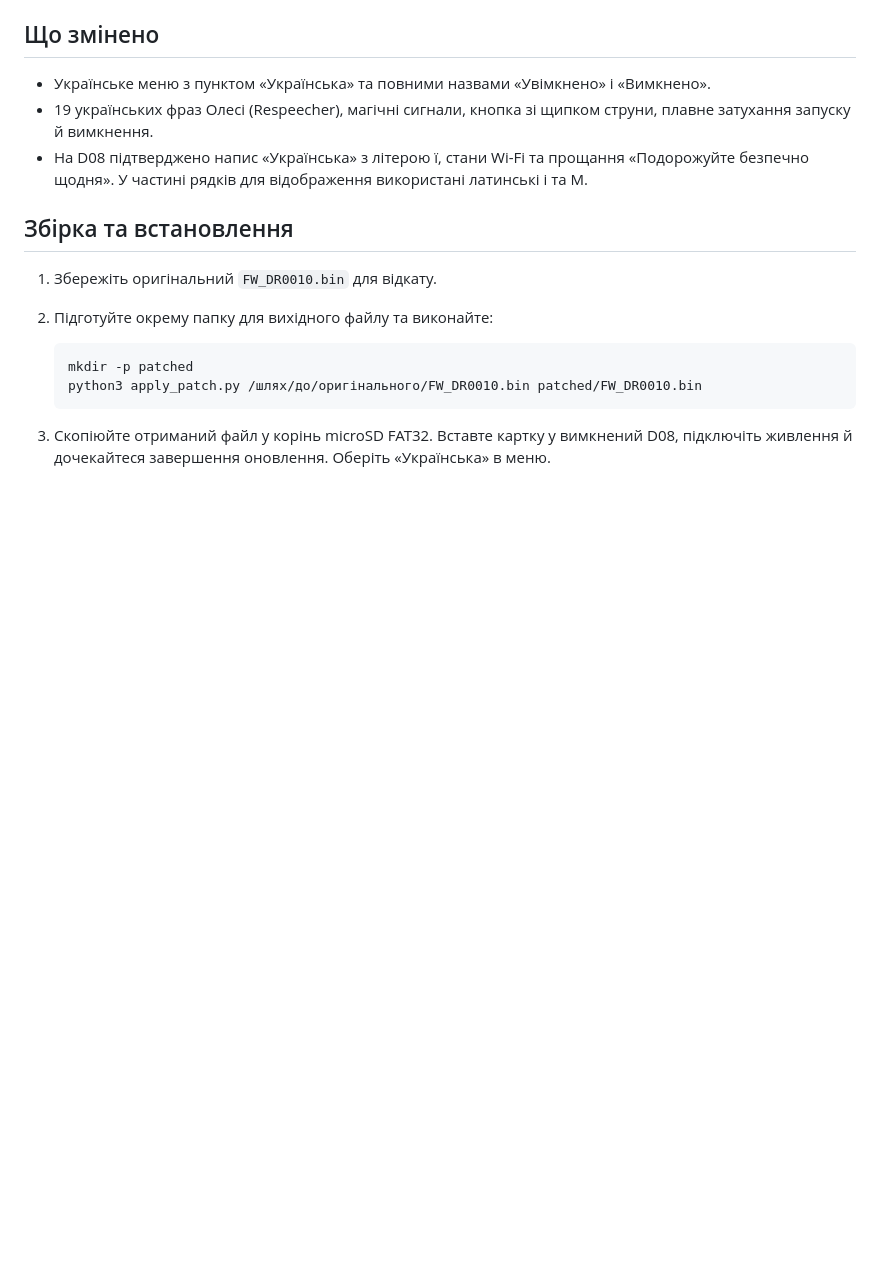
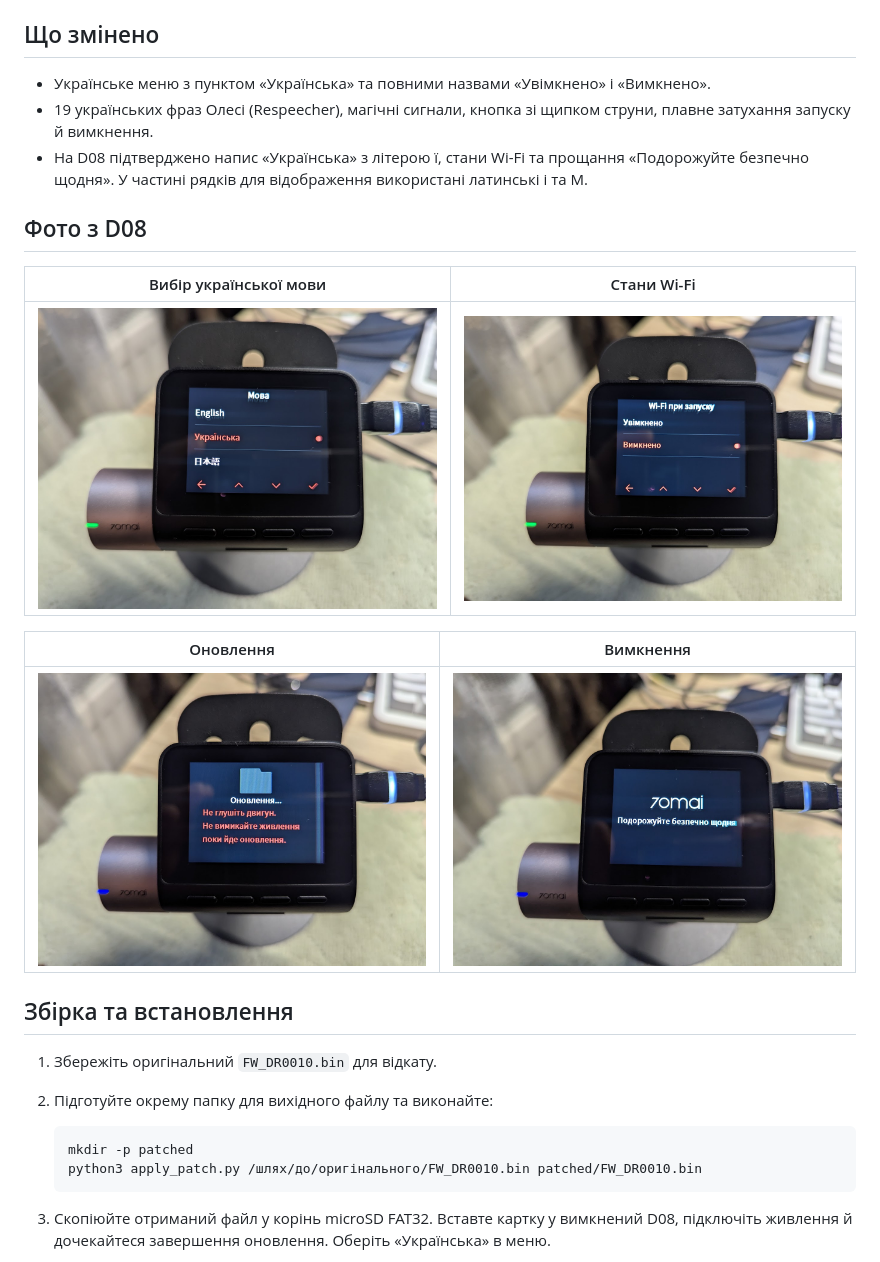
Before and after one commit to mercurieus/70mai-d08-uk, a Markdown page: README.md, the part around the change. Rendered like a GitHub page; pictures changed too: docs/photos/language.png (added), docs/photos/shutdown.png (added), docs/photos/update.png (added); blank space fills up the shorter version.

Commit message:
Show Ukrainian localization running on D08

```diff
--- a/README.md
+++ b/README.md
@@ -7,6 +7,16 @@
 - Українське меню з пунктом «Українська» та повними назвами «Увімкнено» і «Вимкнено».
 - 19 українських фраз Олесі (Respeecher), магічні сигнали, кнопка зі щипком струни, плавне затухання запуску й вимкнення.
 - На D08 підтверджено напис «Українська» з літерою ї, стани Wi-Fi та прощання «Подорожуйте безпечно щодня». У частині рядків для відображення використані латинські i та M.
+
+## Фото з D08
+
+| Вибір української мови | Стани Wi-Fi |
+| --- | --- |
+| ![Пункт Українська у списку мов](docs/photos/language.png) | ![Повні стани Увімкнено та Вимкнено](docs/photos/wifi.png) |
+
+| Оновлення | Вимкнення |
+| --- | --- |
+| ![Попередження під час оновлення](docs/photos/update.png) | ![Прощальний напис під логотипом 70mai](docs/photos/shutdown.png) |
 
 ## Збірка та встановлення
 
```
